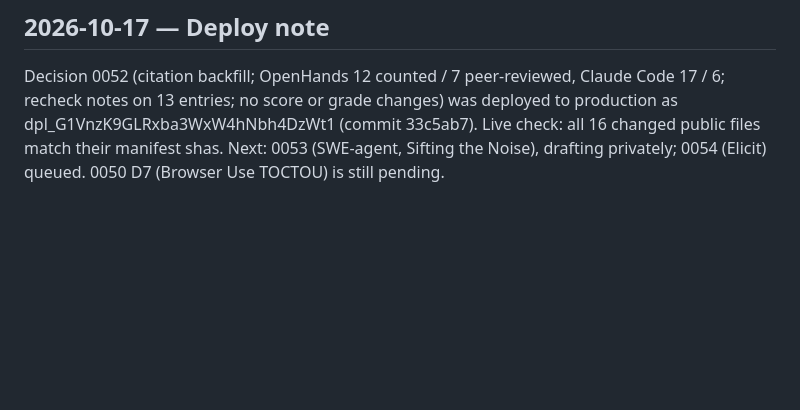
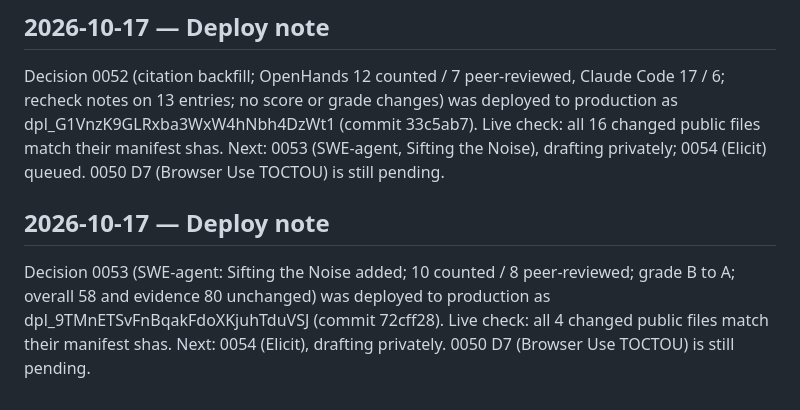
Before and after one commit to TrustKeeperAce/agent-trust-clearinghouse, a Markdown page: LOG.md, the part around the change. GitHub-like rendering; blank space fills up the shorter version.

Commit message:
LOG: 0053 deploy note (dpl_9TMnETSvFnBqakFdoXKjuhTduVSJ)

```diff
--- a/LOG.md
+++ b/LOG.md
@@ -154,3 +154,6 @@ Decision 0051 (grade-A basis check; no score changes; Aider 6 of 8 peer-reviewed
 
 ## 2026-10-17 — Deploy note
 Decision 0052 (citation backfill; OpenHands 12 counted / 7 peer-reviewed, Claude Code 17 / 6; recheck notes on 13 entries; no score or grade changes) was deployed to production as dpl_G1VnzK9GLRxba3WxW4hNbh4DzWt1 (commit 33c5ab7). Live check: all 16 changed public files match their manifest shas. Next: 0053 (SWE-agent, Sifting the Noise), drafting privately; 0054 (Elicit) queued. 0050 D7 (Browser Use TOCTOU) is still pending.
+
+## 2026-10-17 — Deploy note
+Decision 0053 (SWE-agent: Sifting the Noise added; 10 counted / 8 peer-reviewed; grade B to A; overall 58 and evidence 80 unchanged) was deployed to production as dpl_9TMnETSvFnBqakFdoXKjuhTduVSJ (commit 72cff28). Live check: all 4 changed public files match their manifest shas. Next: 0054 (Elicit), drafting privately. 0050 D7 (Browser Use TOCTOU) is still pending.
```
